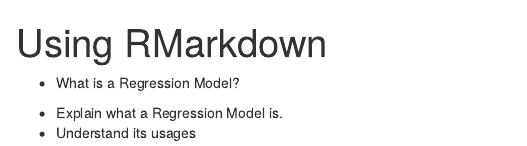
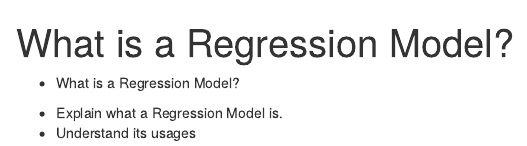
Before and after one commit to lorhzy09/regression-in-ML, an R Markdown document (episodes/What is a Regression Model.Rmd): the page in a window 1100 px wide, from its top. Rendered offline with R 4.5, knitr and Pandoc, with nearby package versions.

Commit message:
updated lesson title

```diff
--- a/episodes/What is a Regression Model.Rmd
+++ b/episodes/What is a Regression Model.Rmd
@@ -1,5 +1,5 @@
 ---
-title: "Using RMarkdown"
+title: "What is a Regression Model?"
 teaching: 10
 exercises: 2
 ---
```
